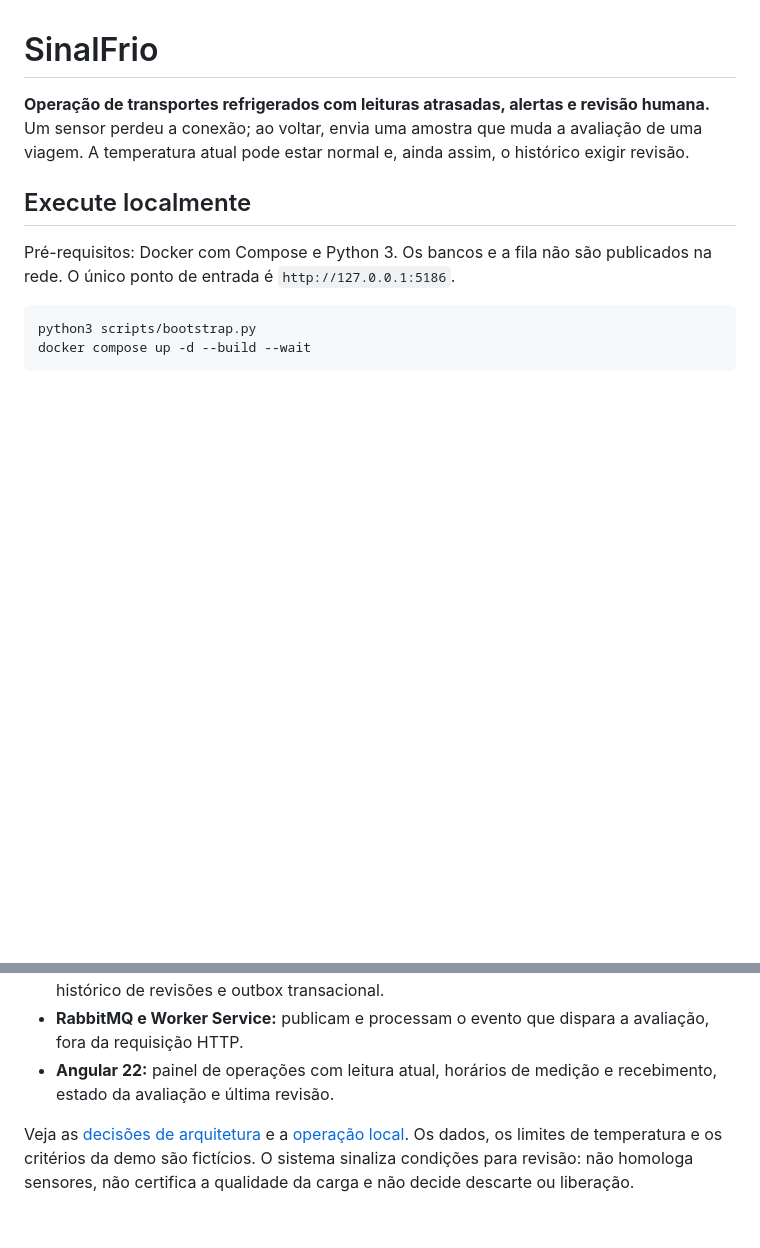
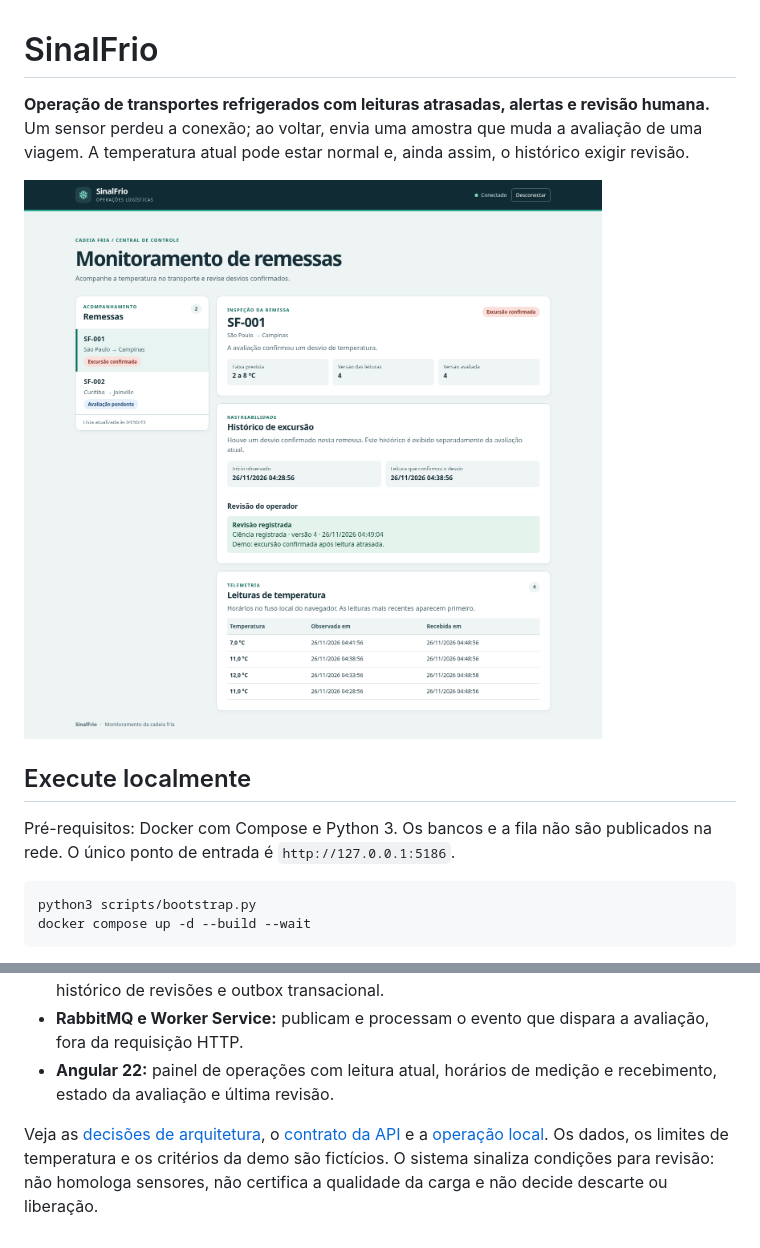
Before and after one commit to Thiago-jss/sinalfrio, a Markdown page: README.md, 2 parts joined by grey strips. Rendered like a GitHub page; pictures changed too: docs/imagens/painel.png (added); blank space fills up the shorter version.

Commit message:
docs: documenta a API e mostra o painel em operação
Adiciona o contrato HTTP e uma captura obtida na demonstração local com registros fictícios.

```diff
--- a/README.md
+++ b/README.md
@@ -1,6 +1,8 @@
 # SinalFrio
 
 **Operação de transportes refrigerados com leituras atrasadas, alertas e revisão humana.** Um sensor perdeu a conexão; ao voltar, envia uma amostra que muda a avaliação de uma viagem. A temperatura atual pode estar normal e, ainda assim, o histórico exigir revisão.
+
+![Painel de uma remessa fictícia: leitura atual de 7 °C, desvio confirmado no histórico e revisão registrada](docs/imagens/painel.png)
 
 ## Execute localmente
 
@@ -30,4 +32,4 @@ A avaliação é assíncrona. O painel compara duas versões: a última leitura
 - **RabbitMQ e Worker Service:** publicam e processam o evento que dispara a avaliação, fora da requisição HTTP.
 - **Angular 22:** painel de operações com leitura atual, horários de medição e recebimento, estado da avaliação e última revisão.
 
-Veja as [decisões de arquitetura](docs/arquitetura.md) e a [operação local](docs/operacao.md). Os dados, os limites de temperatura e os critérios da demo são fictícios. O sistema sinaliza condições para revisão: não homologa sensores, não certifica a qualidade da carga e não decide descarte ou liberação.
+Veja as [decisões de arquitetura](docs/arquitetura.md), o [contrato da API](docs/api.md) e a [operação local](docs/operacao.md). Os dados, os limites de temperatura e os critérios da demo são fictícios. O sistema sinaliza condições para revisão: não homologa sensores, não certifica a qualidade da carga e não decide descarte ou liberação.
```
Also changed, not shown: docs/api.md (added, +47 -0 lines).
